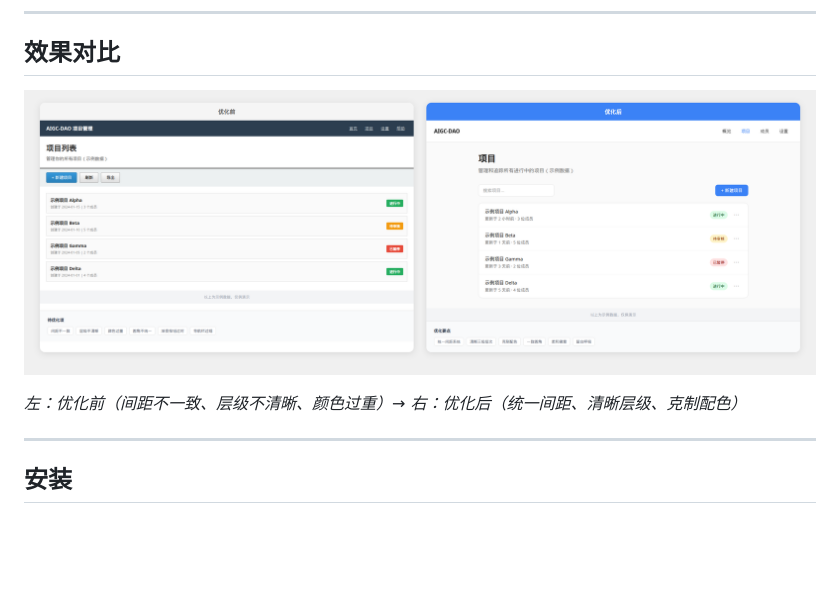
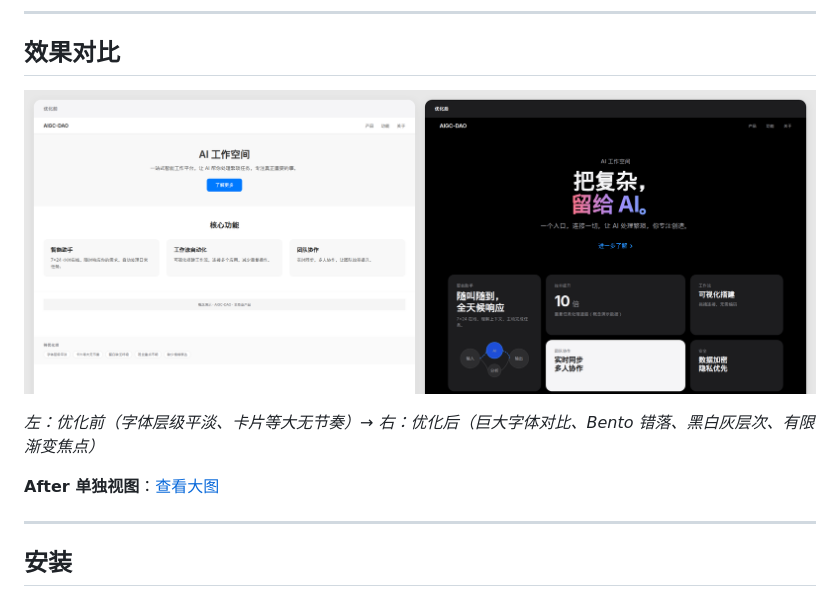
Before and after one commit to aginomoto23/apple-inspired, a Markdown page: README.md, the part around the change. Drawn GitHub-style; pictures changed too: docs/images/before-after-v2.png (added); blank space fills up the shorter version.

```diff
--- a/README.md
+++ b/README.md
@@ -12,9 +12,11 @@
 
 ## 效果对比
 
-![优化前 vs 优化后](docs/images/before-after.png)
+![优化前 vs 优化后](docs/images/before-after-v2.png)
 
-*左：优化前（间距不一致、层级不清晰、颜色过重）→ 右：优化后（统一间距、清晰层级、克制配色）*
+*左：优化前（字体层级平淡、卡片等大无节奏）→ 右：优化后（巨大字体对比、Bento 错落、黑白灰层次、有限渐变焦点）*
+
+**After 单独视图**：[查看大图](docs/images/after-v2.png)
 
 ---
 
```
Also changed, not shown: SKILL.md (+38 -0 lines), docs/images/after-v2.png (added), 2 other files.
